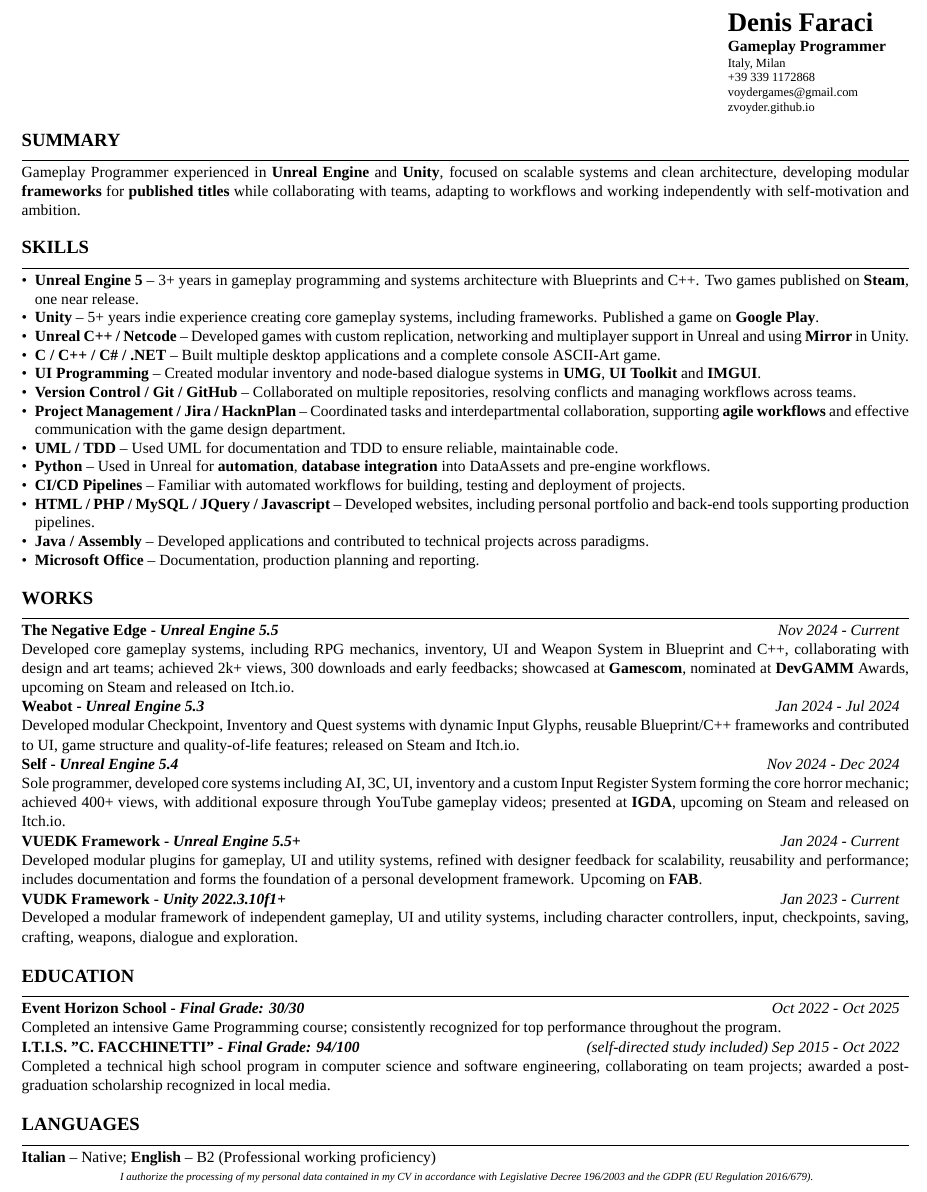
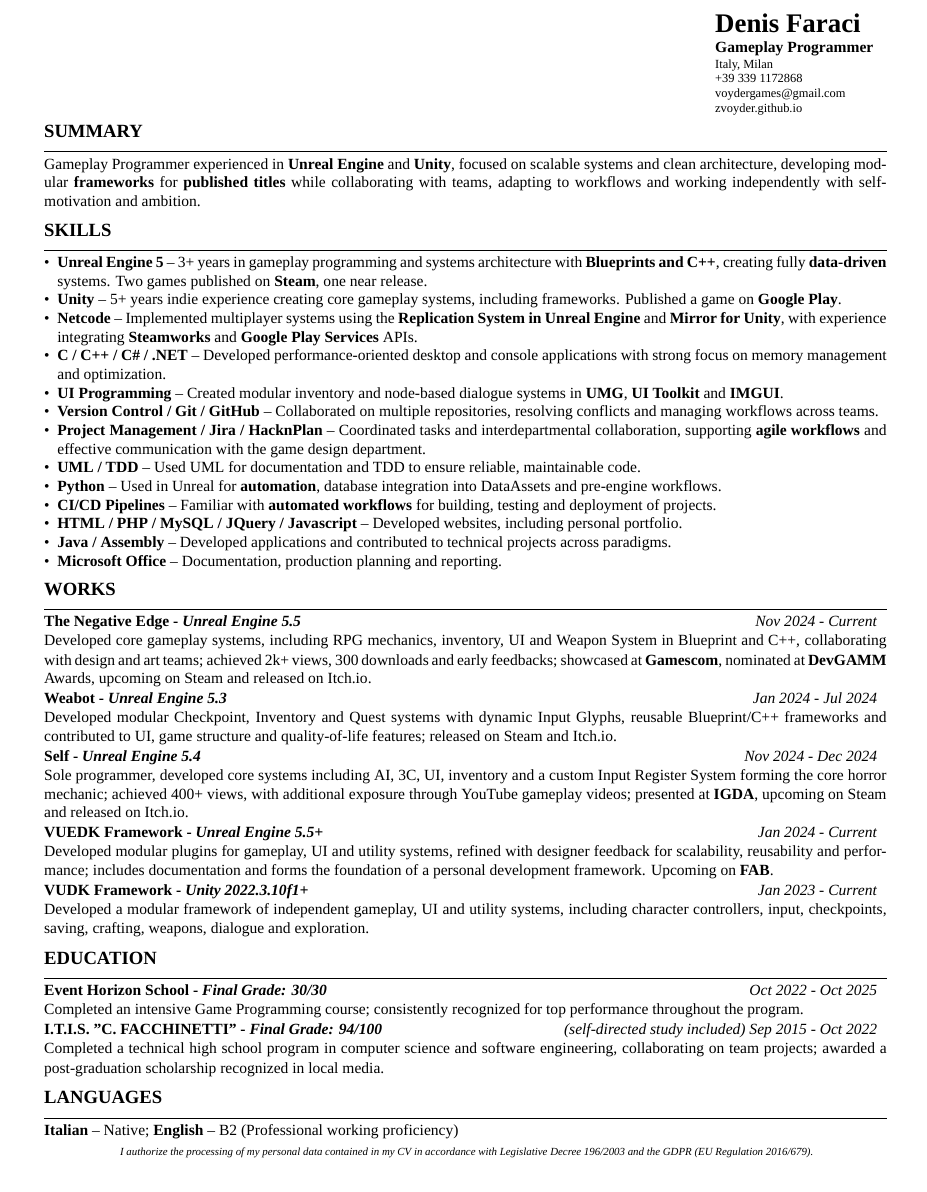
Before and after one commit to zVoyder/CVDF, a LaTeX document (main.tex): part of the page, cut so that both start at the same text. Compiled offline with XeLaTeX; a missing font is replaced by an installed copy or a similar font.

Commit message:
Update CV layout and revise skills section

```diff
--- a/main.tex
+++ b/main.tex
@@ -1,7 +1,7 @@
 % Copyright (c) 2024 Denis Faraci
 
 \documentclass[7pt]{article}
-\usepackage[margin=0.3in]{geometry}
+\usepackage[margin=0.5in]{geometry}
 \usepackage{fontspec}
 \setmainfont{Times New Roman}
 \usepackage[colorlinks=true, urlcolor=black]{hyperref}
@@ -19,6 +19,7 @@
     \vspace{0.08em}\par
 }
 \newcommand{\cvsection}[2]{%
+    \vspace{-.6em}
     \section*{{\large\textbf{\MakeUppercase{#1}}}}
     \vspace{-0.5em}
     \sectionline
@@ -37,12 +38,13 @@
 }
 
 \begin{document}
-\pagestyle{empty}
+    \pagestyle{empty}
 
 % Header
     \begin{tabular*}{\textwidth}{@{\extracolsep{\fill}} l r}
         &
         \begin{minipage}{0.22\textwidth}
+            \vspace{-1.2em}
             \raggedright
             {\LARGE\textbf{Denis Faraci}}\\[0.08em]
             {\normalsize\textbf{Gameplay Programmer}}\\[0.08em]
@@ -63,17 +65,17 @@
 
     \cvsection{SKILLS}{
         \begin{itemize}[noitemsep, topsep=0pt, parsep=0pt, partopsep=0pt, itemsep=0pt, leftmargin=*]
-            \item \textbf{Unreal Engine 5} – 3+ years in gameplay programming and systems architecture with Blueprints and C++. Two games published on \textbf{Steam}, one near release.
+            \item \textbf{Unreal Engine 5} – 3+ years in gameplay programming and systems architecture with \textbf{Blueprints and C++}, creating fully \textbf{data-driven} systems. Two games published on \textbf{Steam}, one near release.
             \item \textbf{Unity} – 5+ years indie experience creating core gameplay systems, including frameworks. Published a game on \textbf{Google Play}.
-            \item \textbf{Unreal C++ / Netcode} – Developed games with custom replication, networking and multiplayer support in Unreal and using \textbf{Mirror} in Unity.
-            \item \textbf{C / C++ / C\# / .NET} – Built multiple desktop applications and a complete console ASCII-Art game.
+            \item \textbf{Netcode} – Implemented multiplayer systems using the \textbf{Replication System in Unreal Engine} and \textbf{Mirror for Unity}, with experience integrating \textbf{Steamworks} and \textbf{Google Play Services} APIs.
+            \item \textbf{C / C++ / C\# / .NET} – Developed performance-oriented desktop and console applications with strong focus on memory management and optimization.
             \item \textbf{UI Programming} – Created modular inventory and node-based dialogue systems in \textbf{UMG}, \textbf{UI Toolkit} and \textbf{IMGUI}.
             \item \textbf{Version Control / Git / GitHub} – Collaborated on multiple repositories, resolving conflicts and managing workflows across teams.
             \item \textbf{Project Management / Jira / HacknPlan} – Coordinated tasks and interdepartmental collaboration, supporting \textbf{agile workflows} and effective communication with the game design department.
             \item \textbf{UML / TDD} – Used UML for documentation and TDD to ensure reliable, maintainable code.
-            \item \textbf{Python} – Used in Unreal for \textbf{automation}, \textbf{database integration} into DataAssets and pre-engine workflows.
-            \item \textbf{CI/CD Pipelines} – Familiar with automated workflows for building, testing and deployment of projects.
-            \item \textbf{HTML / PHP / MySQL / JQuery / Javascript} – Developed websites, including personal portfolio and back-end tools supporting production pipelines.
+            \item \textbf{Python} – Used in Unreal for \textbf{automation}, database integration into DataAssets and pre-engine workflows.
+            \item \textbf{CI/CD Pipelines} – Familiar with \textbf{automated workflows} for building, testing and deployment of projects.
+            \item \textbf{HTML / PHP / MySQL / JQuery / Javascript} – Developed websites, including personal portfolio.
             \item \textbf{Java / Assembly} – Developed applications and contributed to technical projects across paradigms.
             \item \textbf{Microsoft Office} – Documentation, production planning and reporting.
         \end{itemize}
```
Also changed, not shown: out/main.pdf, 2 other files.
